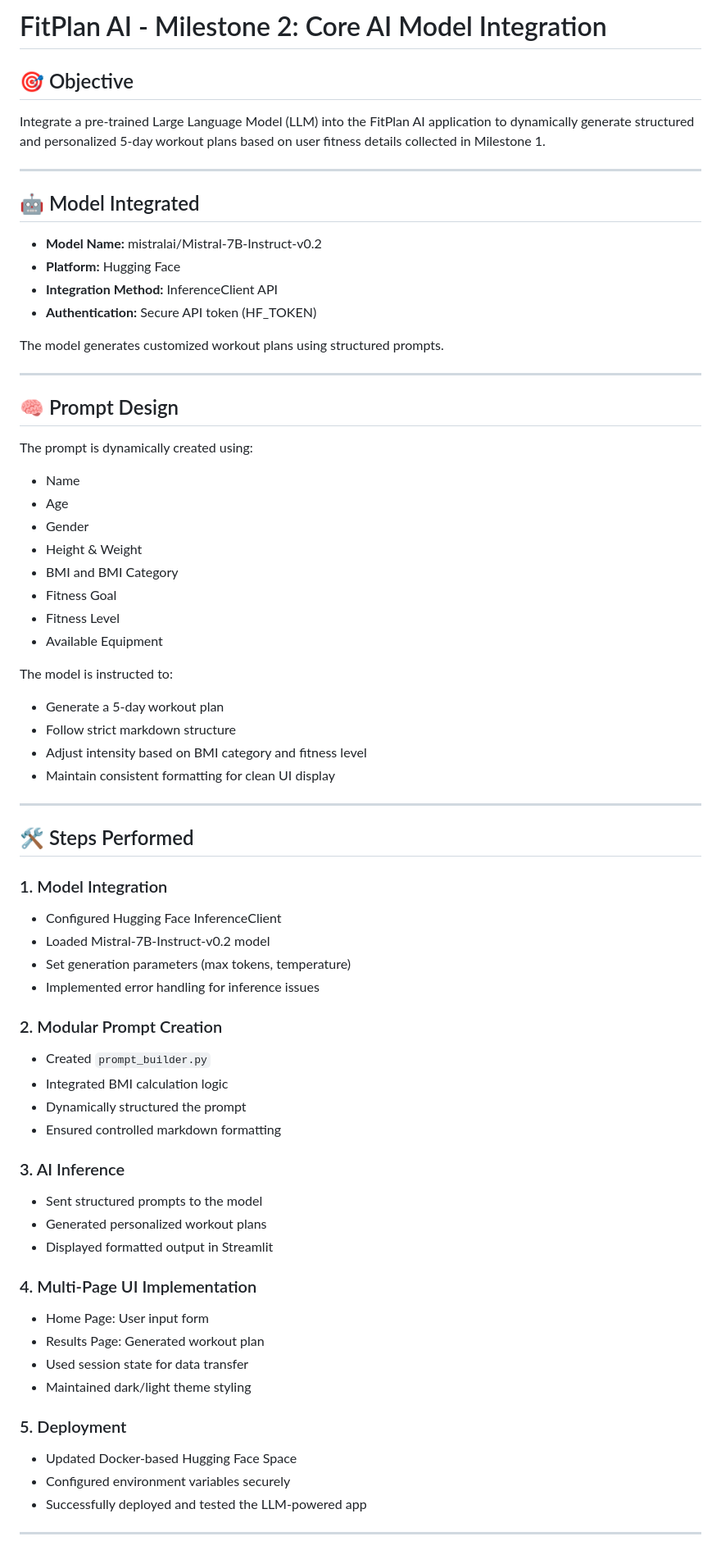
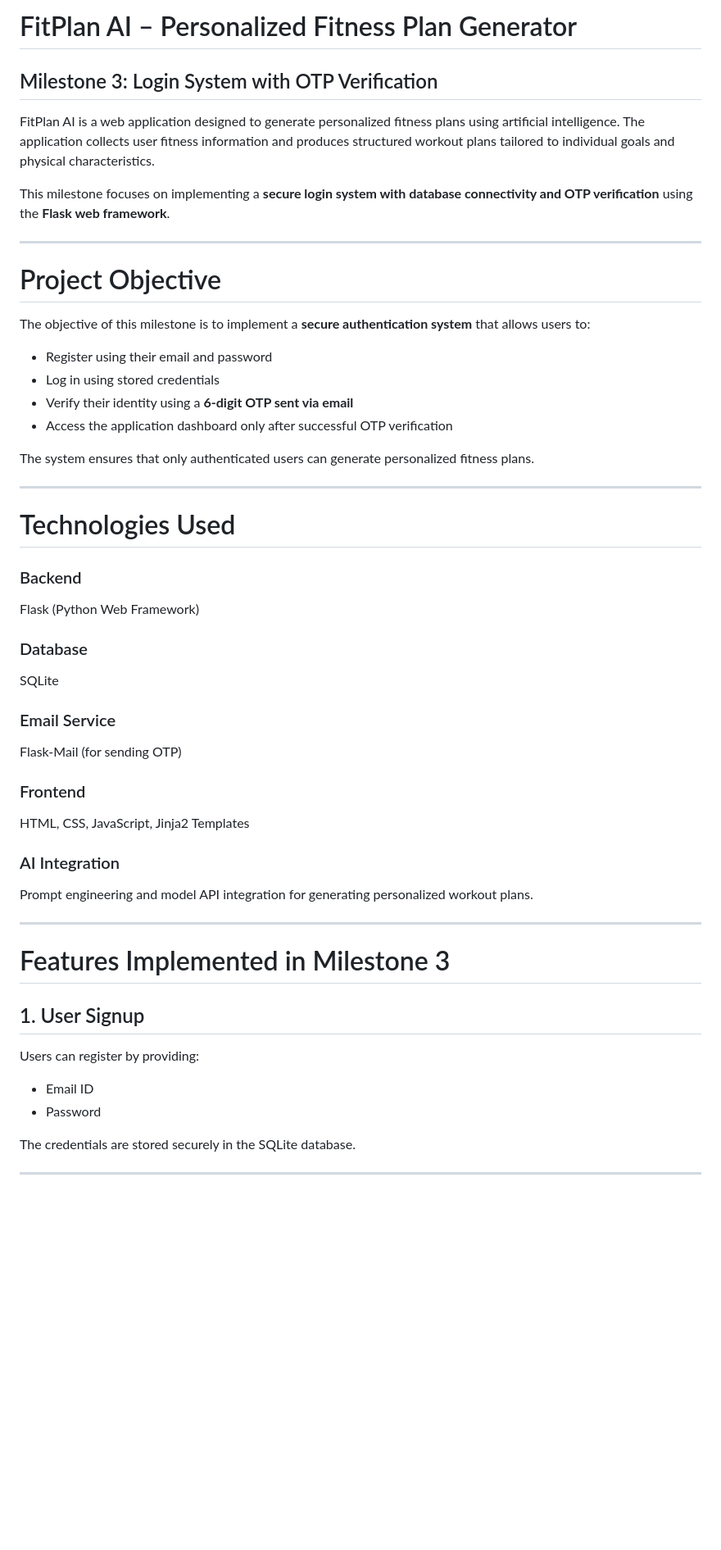
Before and after one commit to SnehaGK2704/Personalized-Fitness-Plan-Generator, a Markdown page: MileStone3/README.md, the part around one of its changes. Shown at 82% size. Rendered like a GitHub page; blank space fills up the shorter version.

Commit message:
Implement secure login with OTP verification
Added secure login system with OTP verification and database connectivity. Implemented user registration, OTP generation, and dashboard access control.

```diff
--- a/MileStone3/README.md
+++ b/MileStone3/README.md
@@ -1,71 +1,60 @@
-# FitPlan AI - Milestone 2: Core AI Model Integration
+# FitPlan AI – Personalized Fitness Plan Generator
 
-## 🎯 Objective
-Integrate a pre-trained Large Language Model (LLM) into the FitPlan AI application to dynamically generate structured and personalized 5-day workout plans based on user fitness details collected in Milestone 1.
+## Milestone 3: Login System with OTP Verification
+
+FitPlan AI is a web application designed to generate personalized fitness plans using artificial intelligence. The application collects user fitness information and produces structured workout plans tailored to individual goals and physical characteristics.
+
+This milestone focuses on implementing a **secure login system with database connectivity and OTP verification** using the **Flask web framework**.
 
 ---
 
-## 🤖 Model Integrated
+# Project Objective
 
-- **Model Name:** mistralai/Mistral-7B-Instruct-v0.2
-- **Platform:** Hugging Face
-- **Integration Method:** InferenceClient API
-- **Authentication:** Secure API token (HF_TOKEN)
+The objective of this milestone is to implement a **secure authentication system** that allows users to:
 
-The model generates customized workout plans using structured prompts.
+* Register using their email and password
+* Log in using stored credentials
+* Verify their identity using a **6-digit OTP sent via email**
+* Access the application dashboard only after successful OTP verification
+
+The system ensures that only authenticated users can generate personalized fitness plans.
 
 ---
 
-## 🧠 Prompt Design
+# Technologies Used
 
-The prompt is dynamically created using:
+### Backend
 
-- Name
-- Age
-- Gender
-- Height & Weight
-- BMI and BMI Category
-- Fitness Goal
-- Fitness Level
-- Available Equipment
+Flask (Python Web Framework)
 
-The model is instructed to:
-- Generate a 5-day workout plan
-- Follow strict markdown structure
-- Adjust intensity based on BMI category and fitness level
-- Maintain consistent formatting for clean UI display
+### Database
+
+SQLite
+
+### Email Service
+
+Flask-Mail (for sending OTP)
+
+### Frontend
+
+HTML, CSS, JavaScript, Jinja2 Templates
+
+### AI Integration
+
+Prompt engineering and model API integration for generating personalized workout plans.
 
 ---
 
-## 🛠️ Steps Performed
+# Features Implemented in Milestone 3
 
-### 1. Model Integration
-- Configured Hugging Face InferenceClient
-- Loaded Mistral-7B-Instruct-v0.2 model
-- Set generation parameters (max tokens, temperature)
-- Implemented error handling for inference issues
+## 1. User Signup
 
-### 2. Modular Prompt Creation
-- Created `prompt_builder.py`
-- Integrated BMI calculation logic
-- Dynamically structured the prompt
-- Ensured controlled markdown formatting
+Users can register by providing:
 
-### 3. AI Inference
-- Sent structured prompts to the model
-- Generated personalized workout plans
-- Displayed formatted output in Streamlit
+* Email ID
+* Password
 
-### 4. Multi-Page UI Implementation
-- Home Page: User input form
-- Results Page: Generated workout plan
-- Used session state for data transfer
-- Maintained dark/light theme styling
-
-### 5. Deployment
-- Updated Docker-based Hugging Face Space
-- Configured environment variables securely
-- Successfully deployed and tested the LLM-powered app
+The credentials are stored securely in the SQLite database.
 
 ---
 
```
Also changed, not shown: other parts of MileStone3/README.md (+163 -27 lines).
